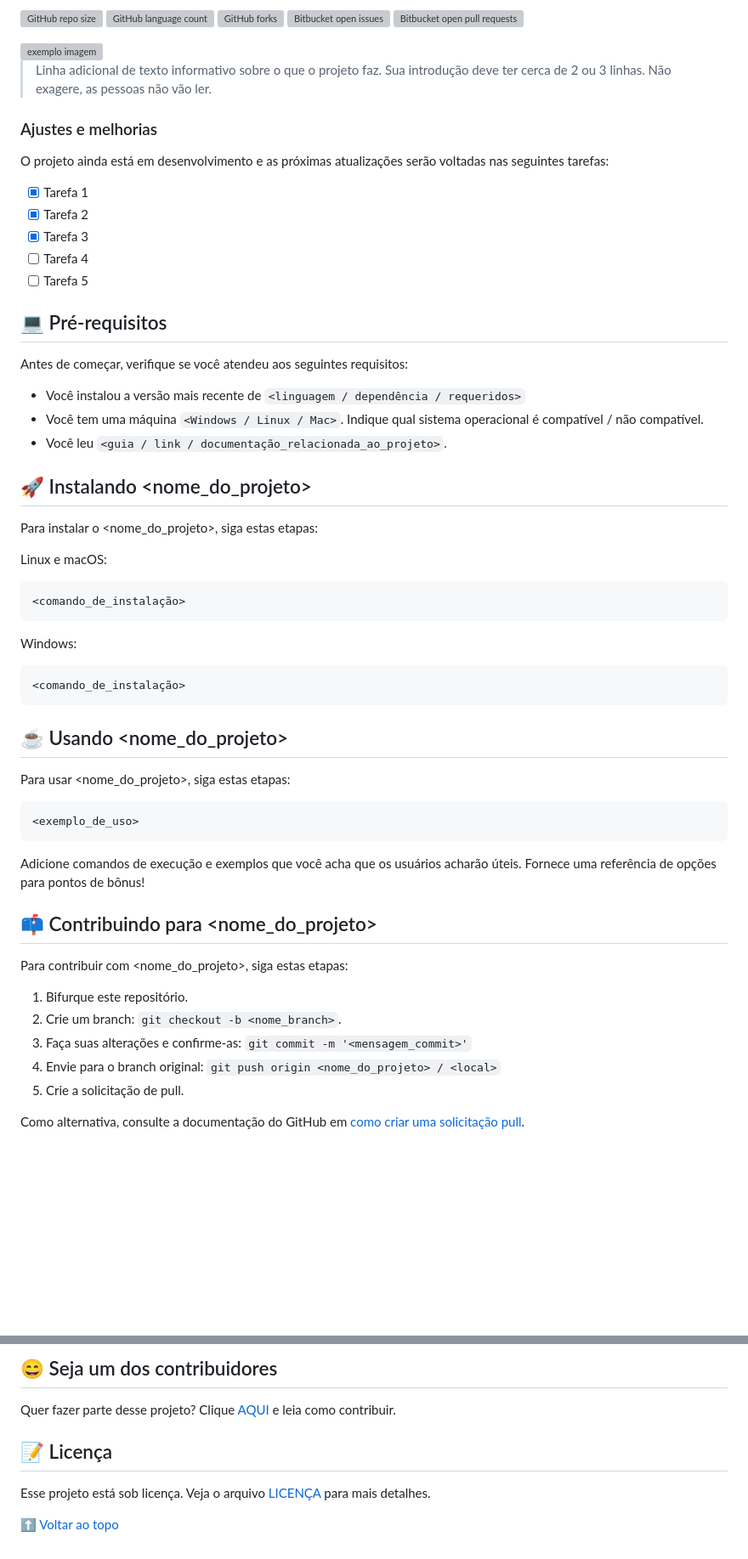
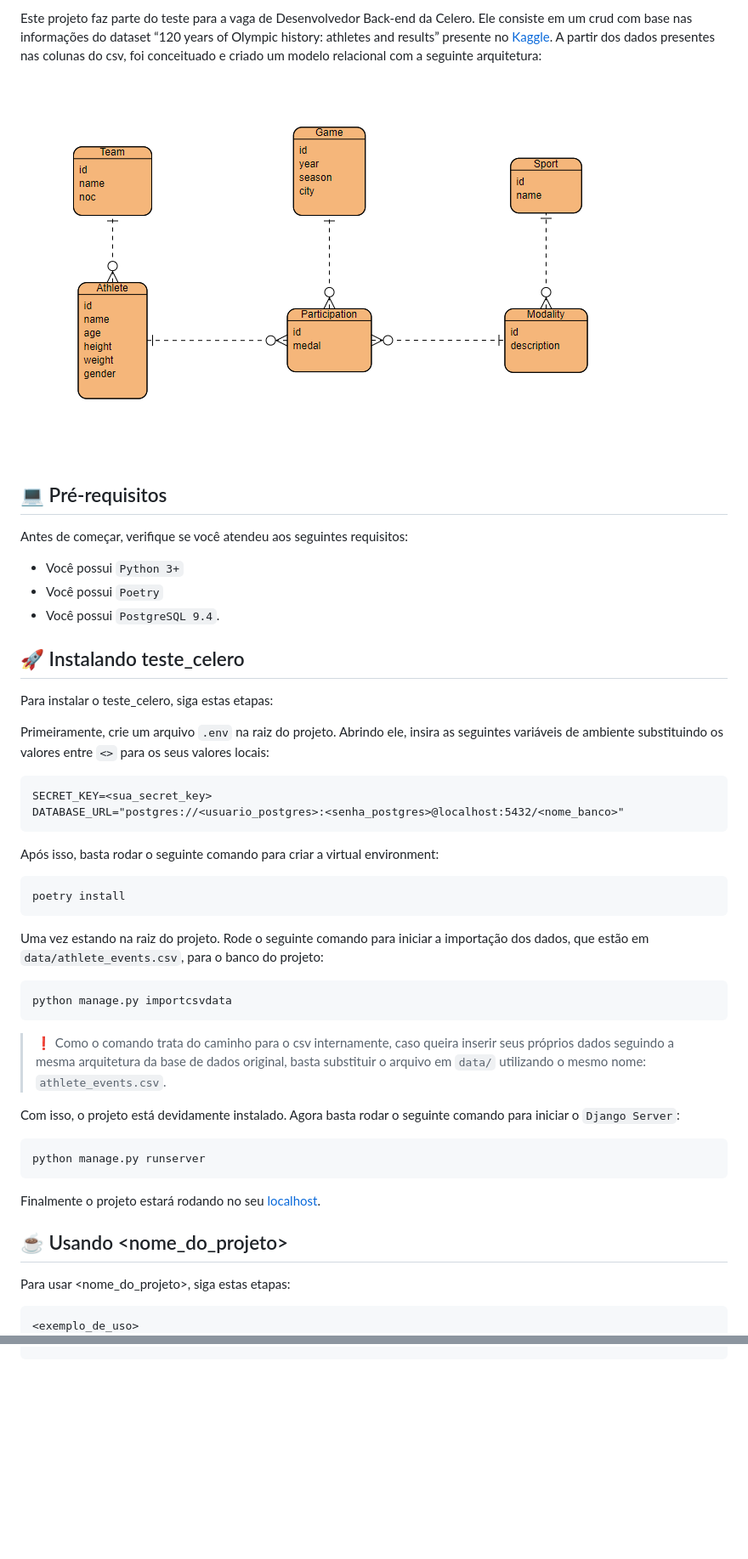
Before and after one commit to Pedrox007/teste-back-end-olympic-history, a Markdown page: README.md, 2 parts joined by grey strips. Shown: that part at 85% size. GitHub-like rendering; pictures changed too: static/diagram.png (added); blank space fills up the shorter version; grey boxes are pictures that could not be loaded.

Commit message:
Add first changes on the readme

````diff
--- a/README.md
+++ b/README.md
@@ -4,45 +4,45 @@
 
-![GitHub repo size](https://img.shields.io/github/repo-size/iuricode/README-template?style=for-the-badge)
-![GitHub language count](https://img.shields.io/github/languages/count/iuricode/README-template?style=for-the-badge)
-![GitHub forks](https://img.shields.io/github/forks/iuricode/README-template?style=for-the-badge)
-![Bitbucket open issues](https://img.shields.io/bitbucket/issues/iuricode/README-template?style=for-the-badge)
-![Bitbucket open pull requests](https://img.shields.io/bitbucket/pr-raw/iuricode/README-template?style=for-the-badge)
+Este projeto faz parte do teste para a vaga de Desenvolvedor Back-end da Celero. Ele consiste em um crud com base nas informações do dataset “120 years of
+Olympic history: athletes and results” presente no [Kaggle](https://www.kaggle.com/heesoo37/120-years-of-olympic-history-athletes-and-results#athlete_events.csv). A partir dos dados presentes nas colunas do csv, foi conceituado e criado um modelo relacional com a seguinte arquitetura:
 
-<img src="exemplo-image.png" alt="exemplo imagem">
-
-> Linha adicional de texto informativo sobre o que o projeto faz. Sua introdução deve ter cerca de 2 ou 3 linhas. Não exagere, as pessoas não vão ler.
-
-### Ajustes e melhorias
-
-O projeto ainda está em desenvolvimento e as próximas atualizações serão voltadas nas seguintes tarefas:
-
-- [x] Tarefa 1
-- [x] Tarefa 2
-- [x] Tarefa 3
-- [ ] Tarefa 4
-- [ ] Tarefa 5
+![Diagrama Relacional](static/diagram.png)
 
 ## 💻 Pré-requisitos
 
 Antes de começar, verifique se você atendeu aos seguintes requisitos:
-<!---Estes são apenas requisitos de exemplo. Adicionar, duplicar ou remover conforme necessário--->
-* Você instalou a versão mais recente de `<linguagem / dependência / requeridos>`
-* Você tem uma máquina `<Windows / Linux / Mac>`. Indique qual sistema operacional é compatível / não compatível.
-* Você leu `<guia / link / documentação_relacionada_ao_projeto>`.
+* Você possui `Python 3+`
+* Você possui `Poetry`
+* Você possui `PostgreSQL 9.4`.
 
-## 🚀 Instalando <nome_do_projeto>
+## 🚀 Instalando teste_celero
 
-Para instalar o <nome_do_projeto>, siga estas etapas:
+Para instalar o teste_celero, siga estas etapas:
 
-Linux e macOS:
+Primeiramente, crie um arquivo `.env` na raiz do projeto. Abrindo ele, insira as seguintes variáveis de ambiente substituindo os valores entre `<>` para os seus valores locais:
 ```
-<comando_de_instalação>
+SECRET_KEY=<sua_secret_key>
+DATABASE_URL="postgres://<usuario_postgres>:<senha_postgres>@localhost:5432/<nome_banco>"
 ```
 
-Windows:
+Após isso, basta rodar o seguinte comando para criar a virtual environment:
 ```
-<comando_de_instalação>
+poetry install
 ```
+
+Uma vez estando na raiz do projeto. Rode o seguinte comando para iniciar a importação dos dados, que estão em `data/athlete_events.csv`, para o banco do projeto:
+
+```
+python manage.py importcsvdata
+```
+
+>❗ Como o comando trata do caminho para o csv internamente, caso queira inserir seus próprios dados seguindo a mesma arquitetura da base de dados original, basta substituir o arquivo em `data/` utilizando o mesmo nome: `athlete_events.csv`.
+
+Com isso, o projeto está devidamente instalado. Agora basta rodar o seguinte comando para iniciar o `Django Server`:
+```
+python manage.py runserver
+```
+
+Finalmente o projeto estará rodando no seu [localhost](http://localhost:8000/admin).
 
 ## ☕ Usando <nome_do_projeto>
 
@@ -51,18 +51,3 @@ Para usar <nome_do_projeto>, siga estas etapas:
 ```
 <exemplo_de_uso>
 ```
-
-Adicione comandos de execução e exemplos que você acha que os usuários acharão úteis. Fornece uma referência de opções para pontos de bônus!
-
-## 📫 Contribuindo para <nome_do_projeto>
-<!---Se o seu README for longo ou se você tiver algum processo ou etapas específicas que deseja que os contribuidores sigam, considere a criação de um arquivo CONTRIBUTING.md separado--->
-Para contribuir com <nome_do_projeto>, siga estas etapas:
-
-1. Bifurque este repositório.
-2. Crie um branch: `git checkout -b <nome_branch>`.
-3. Faça suas alterações e confirme-as: `git commit -m '<mensagem_commit>'`
-4. Envie para o branch original: `git push origin <nome_do_projeto> / <local>`
-5. Crie a solicitação de pull.
-
-Como alternativa, consulte a documentação do GitHub em [como criar uma solicitação pull](https://help.github.com/en/github/collaborating-with-issues-and-pull-requests/creating-a-pull-request).
-
@@ -103,9 +53,0 @@ Agradecemos às seguintes pessoas que contribuíram para este projeto:
-## 😄 Seja um dos contribuidores<br>
-
-Quer fazer parte desse projeto? Clique [AQUI](CONTRIBUTING.md) e leia como contribuir.
-
-## 📝 Licença
-
-Esse projeto está sob licença. Veja o arquivo [LICENÇA](LICENSE.md) para mais detalhes.
-
-[⬆ Voltar ao topo](#nome-do-projeto)<br>
````
Also changed, not shown: other parts of README.md (+1 -35 lines).
